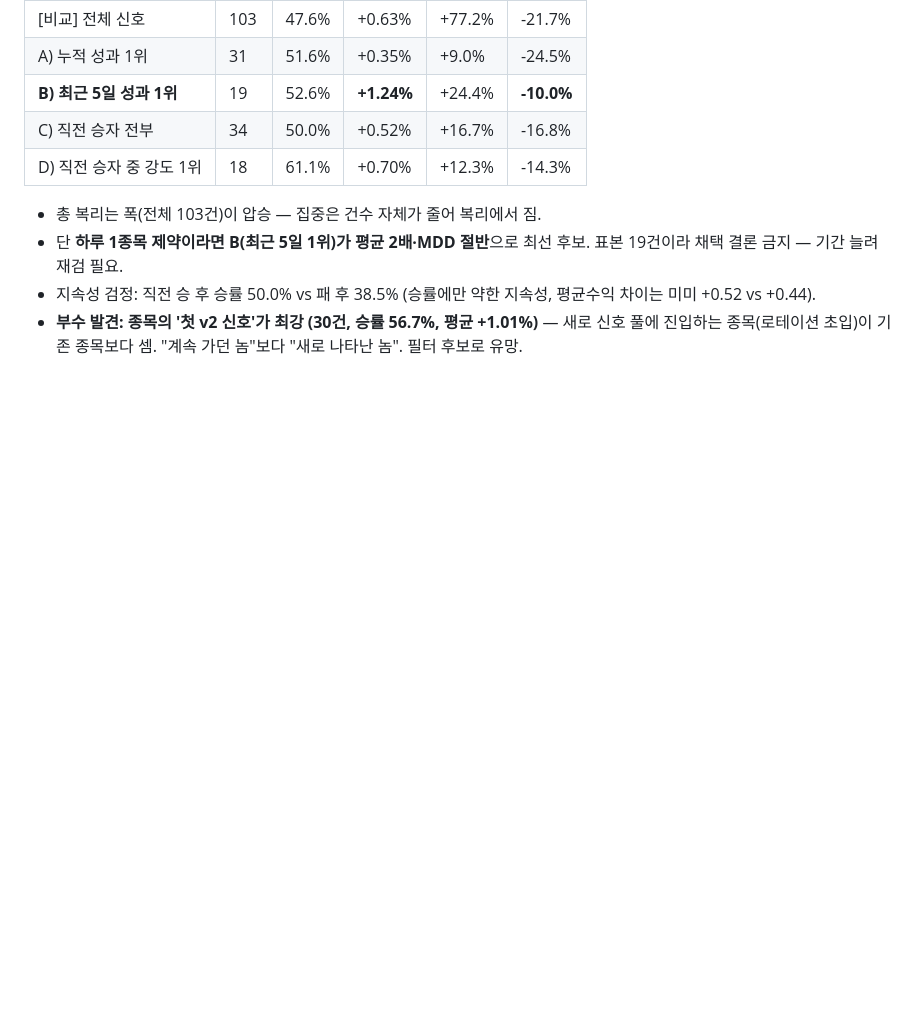
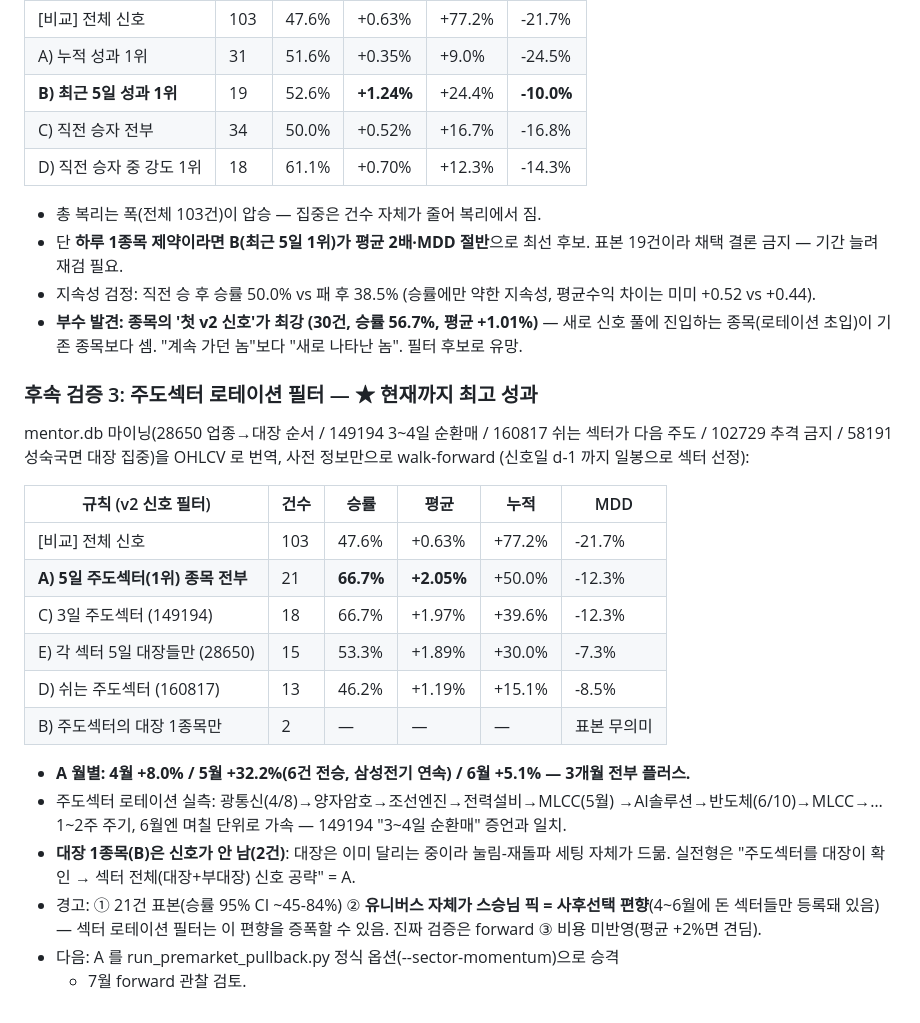
Before and after one commit to Metrokid25/trading-bot, a Markdown page: PROJECT_HANDOFF.md, the part around the change. GitHub-like rendering; blank space fills up the shorter version.

Commit message:
docs: 주도섹터 로테이션 필터 검증 — 승률 66.7% 평균 +2.05%, 3개월 전부 플러스 (아카이브 근거)
Co-Authored-By: Claude Fable 5 <noreply@anthropic.com>

```diff
--- a/PROJECT_HANDOFF.md
+++ b/PROJECT_HANDOFF.md
@@ -959,3 +959,30 @@ Phase 2.5 작업 5번: 분봉 raw 수집 (pick_minute_raw)
 - **부수 발견: 종목의 '첫 v2 신호'가 최강 (30건, 승률 56.7%, 평균 +1.01%)**
   — 새로 신호 풀에 진입하는 종목(로테이션 초입)이 기존 종목보다 셈.
   "계속 가던 놈"보다 "새로 나타난 놈". 필터 후보로 유망.
+
+### 후속 검증 3: 주도섹터 로테이션 필터 — ★ 현재까지 최고 성과
+mentor.db 마이닝(28650 업종→대장 순서 / 149194 3~4일 순환매 / 160817 쉬는
+섹터가 다음 주도 / 102729 추격 금지 / 58191 성숙국면 대장 집중)을 OHLCV 로
+번역, 사전 정보만으로 walk-forward (신호일 d-1 까지 일봉으로 섹터 선정):
+
+| 규칙 (v2 신호 필터) | 건수 | 승률 | 평균 | 누적 | MDD |
+|---|---|---|---|---|---|
+| [비교] 전체 신호 | 103 | 47.6% | +0.63% | +77.2% | -21.7% |
+| **A) 5일 주도섹터(1위) 종목 전부** | 21 | **66.7%** | **+2.05%** | +50.0% | -12.3% |
+| C) 3일 주도섹터 (149194) | 18 | 66.7% | +1.97% | +39.6% | -12.3% |
+| E) 각 섹터 5일 대장들만 (28650) | 15 | 53.3% | +1.89% | +30.0% | -7.3% |
+| D) 쉬는 주도섹터 (160817) | 13 | 46.2% | +1.19% | +15.1% | -8.5% |
+| B) 주도섹터의 대장 1종목만 | 2 | — | — | — | 표본 무의미 |
+
+- **A 월별: 4월 +8.0% / 5월 +32.2%(6건 전승, 삼성전기 연속) / 6월 +5.1% — 3개월 전부 플러스.**
+- 주도섹터 로테이션 실측: 광통신(4/8)→양자암호→조선엔진→전력설비→MLCC(5월)
+  →AI솔루션→반도체(6/10)→MLCC→… 1~2주 주기, 6월엔 며칠 단위로 가속
+  — 149194 "3~4일 순환매" 증언과 일치.
+- **대장 1종목(B)은 신호가 안 남(2건)**: 대장은 이미 달리는 중이라 눌림-재돌파
+  세팅 자체가 드묾. 실전형은 "주도섹터를 대장이 확인 → 섹터 전체(대장+부대장)
+  신호 공략" = A.
+- 경고: ① 21건 표본(승률 95% CI ~45-84%) ② **유니버스 자체가 스승님 픽 =
+  사후선택 편향**(4~6월에 돈 섹터들만 등록돼 있음) — 섹터 로테이션 필터는 이
+  편향을 증폭할 수 있음. 진짜 검증은 forward ③ 비용 미반영(평균 +2%면 견딤).
+- 다음: A 를 run_premarket_pullback.py 정식 옵션(--sector-momentum)으로 승격
+  + 7월 forward 관찰 검토.
```
